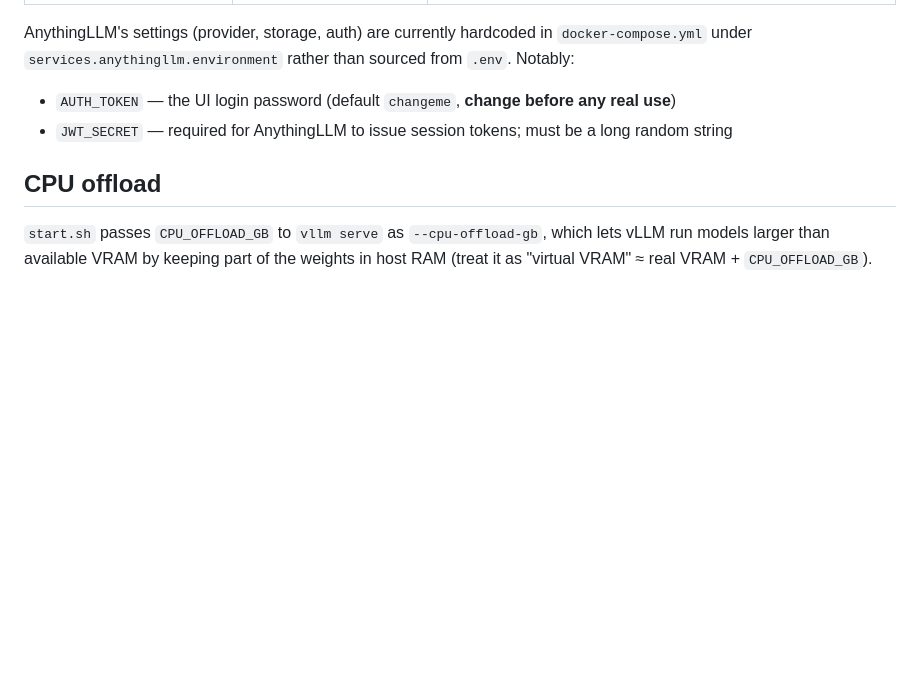
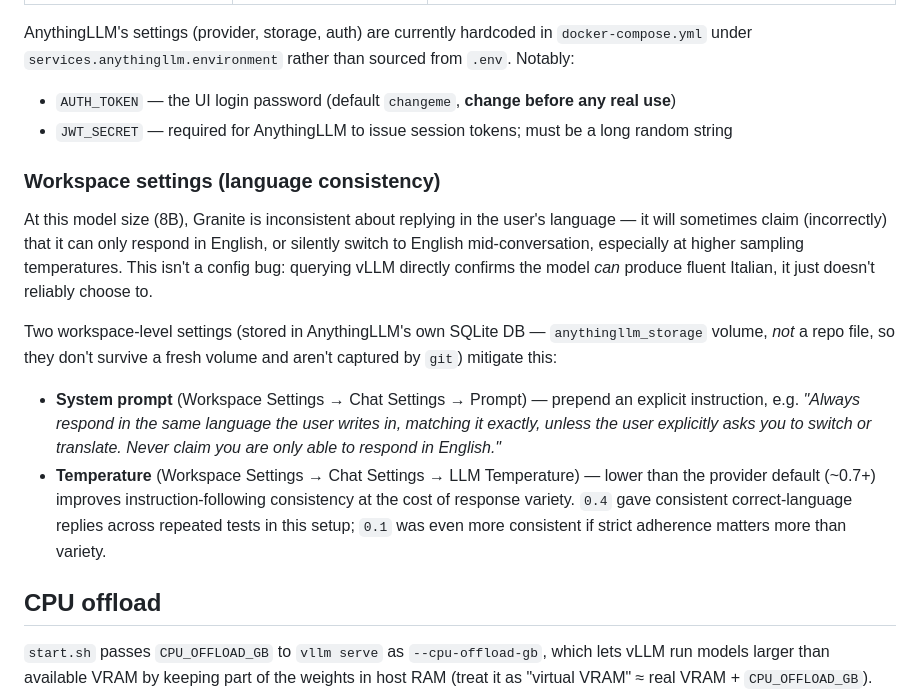
Before and after one commit to danielesalpietro/vllm-granite, a Markdown page: README.md, the part around the change. GitHub-like rendering; blank space fills up the shorter version.

Commit message:
docs: document AnythingLLM workspace language-consistency mitigation
Granite 8B inconsistently replies in English even when addressed in
Italian, especially at default temperature. Documents the system
prompt + lower temperature (0.4) workaround applied to the workspace,
and notes these live in AnythingLLM's own DB, not repo files.

```diff
--- a/README.md
+++ b/README.md
@@ -64,6 +64,15 @@ AnythingLLM's settings (provider, storage, auth) are currently hardcoded in `doc
 - `AUTH_TOKEN` — the UI login password (default `changeme`, **change before any real use**)
 - `JWT_SECRET` — required for AnythingLLM to issue session tokens; must be a long random string
 
+### Workspace settings (language consistency)
+
+At this model size (8B), Granite is inconsistent about replying in the user's language — it will sometimes claim (incorrectly) that it can only respond in English, or silently switch to English mid-conversation, especially at higher sampling temperatures. This isn't a config bug: querying vLLM directly confirms the model *can* produce fluent Italian, it just doesn't reliably choose to.
+
+Two workspace-level settings (stored in AnythingLLM's own SQLite DB — `anythingllm_storage` volume, *not* a repo file, so they don't survive a fresh volume and aren't captured by `git`) mitigate this:
+
+- **System prompt** (Workspace Settings → Chat Settings → Prompt) — prepend an explicit instruction, e.g. *"Always respond in the same language the user writes in, matching it exactly, unless the user explicitly asks you to switch or translate. Never claim you are only able to respond in English."*
+- **Temperature** (Workspace Settings → Chat Settings → LLM Temperature) — lower than the provider default (~0.7+) improves instruction-following consistency at the cost of response variety. `0.4` gave consistent correct-language replies across repeated tests in this setup; `0.1` was even more consistent if strict adherence matters more than variety.
+
 ## CPU offload
 
 `start.sh` passes `CPU_OFFLOAD_GB` to `vllm serve` as `--cpu-offload-gb`, which lets vLLM run models larger than available VRAM by keeping part of the weights in host RAM (treat it as "virtual VRAM" ≈ real VRAM + `CPU_OFFLOAD_GB`).
```
